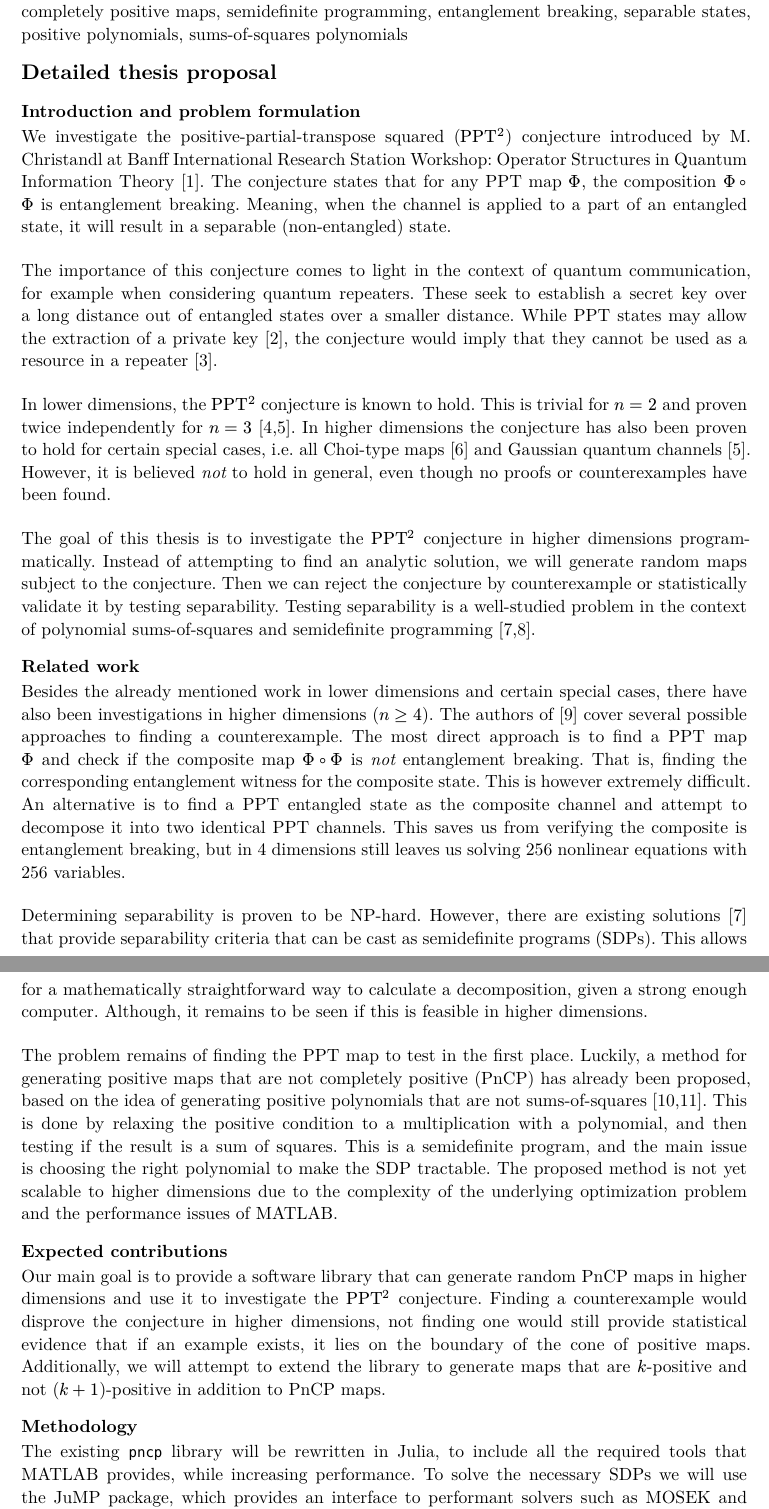
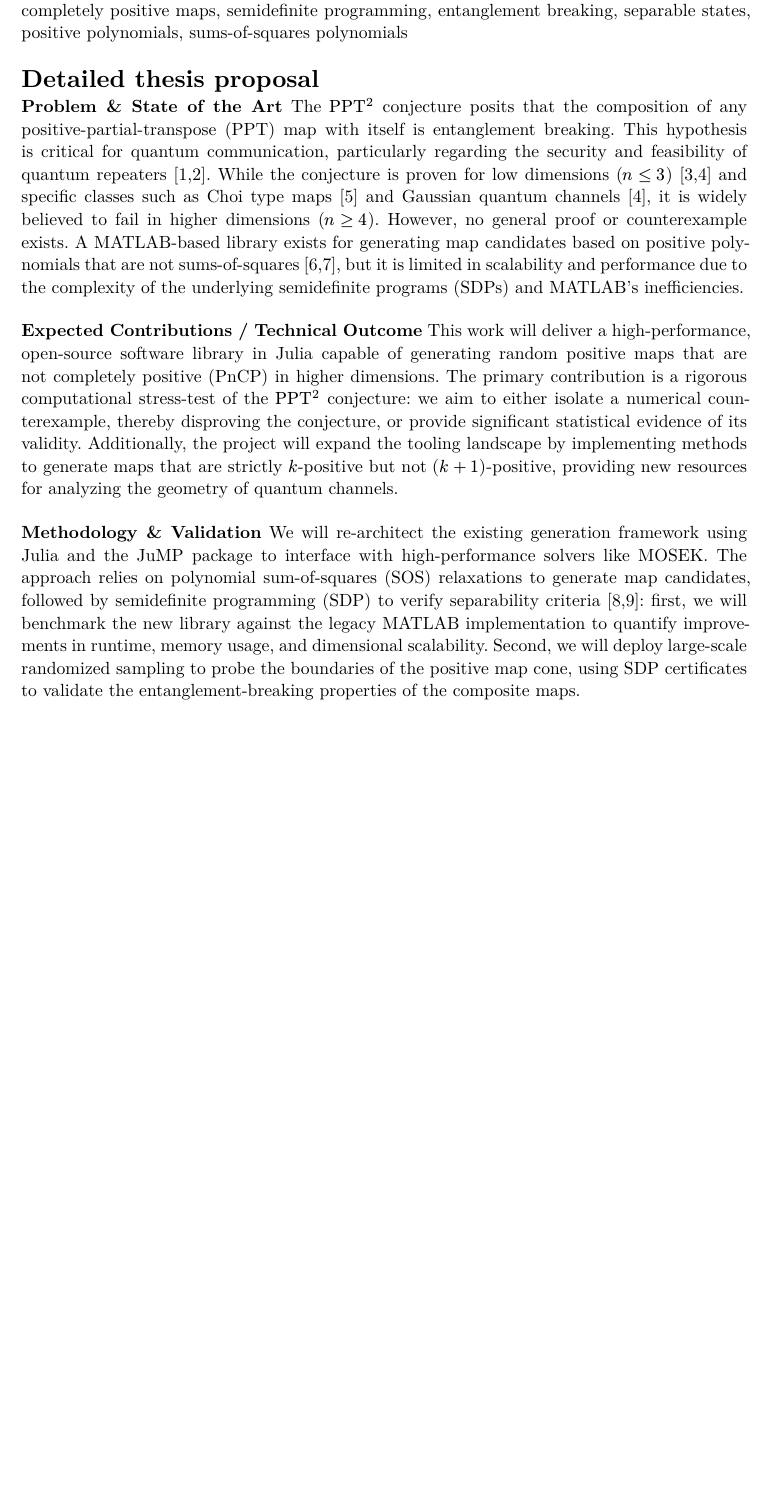
Before and after one commit to noahnovsak/masters-thesis, a Typst document (src/topic_proposal.typ): two parts of pages 2 and 3 of 4 before the commit and part of page 2 of 3 after it, the two joined at a grey line, cut so that both start at the same text, the shorter picture padded with empty space. The pictures show the PDF file src/topic_proposal.pdf that the author committed with the source.

Commit message:
update topic proposal

```diff
--- a/src/topic_proposal.typ
+++ b/src/topic_proposal.typ
@@ -101,33 +94,13 @@ separable states,
 positive polynomials,
 sums-of-squares polynomials
 
-== Detailed thesis proposal
+= Detailed thesis proposal
+*Problem & State of the Art* The #PPT2 conjecture posits that the composition of any positive-partial-transpose (PPT) map with itself is entanglement breaking. This hypothesis is critical for quantum communication, particularly regarding the security and feasibility of quantum repeaters @Horodecki_2005 @Christandl_2017. While the conjecture is proven for low dimensions ($n <= 3$) @Chen_2019 @Christandl_2019 and specific classes such as Choi type maps @Singh_2022 and Gaussian quantum channels @Christandl_2019, it is widely believed to fail in higher dimensions ($n >= 4$). However, no general proof or counterexample exists. A MATLAB-based library exists for generating map candidates based on positive polynomials that are not sums-of-squares @bhardwaj2020 @phdthesis, but it is limited in scalability and performance due to the complexity of the underlying semidefinite programs (SDPs) and MATLAB's inefficiencies.
 
-=== Introduction and problem formulation
+*Expected Contributions / Technical Outcome* This work will deliver a high-performance, open-source software library in Julia capable of generating random positive maps that are not completely positive (PnCP) in higher dimensions. The primary contribution is a rigorous computational stress-test of the #PPT2 conjecture: we aim to either isolate a numerical counterexample, thereby disproving the conjecture, or provide significant statistical evidence of its validity. Additionally, the project will expand the tooling landscape by implementing methods to generate maps that are strictly $k$-positive but not $(k+1)$-positive, providing new resources for analyzing the geometry of quantum channels.
 
-We investigate the positive-partial-transpose squared (#PPT2) conjecture introduced by M. Christandl at Banff International Research Station Workshop: Operator Structures in Quantum Information Theory @Banff. The conjecture states that for any PPT map $Phi$, the composition $Phi compose Phi$ is entanglement breaking. Meaning, when the channel is applied to a part of an entangled state, it will result in a separable (non-entangled) state.
+*Methodology & Validation* We will re-architect the existing generation framework using Julia and the JuMP package to interface with high-performance solvers like MOSEK. The approach relies on polynomial sum-of-squares (SOS) relaxations to generate map candidates, followed by semidefinite programming (SDP) to verify separability criteria @Doherty_2004 @Harrow_2017: first, we will benchmark the new library against the legacy MATLAB implementation to quantify improvements in runtime, memory usage, and dimensional scalability. Second, we will deploy large-scale randomized sampling to probe the boundaries of the positive map cone, using SDP certificates to validate the entanglement-breaking properties of the composite maps.
 
-The importance of this conjecture comes to light in the context of quantum communication, for example when considering quantum repeaters. These seek to establish a secret key over a long distance out of entangled states over a smaller distance. While PPT states may allow the extraction of a private key @Horodecki_2005, the conjecture would imply that they cannot be used as a resource in a repeater @Christandl_2017.
-
-In lower dimensions, the #PPT2 conjecture is known to hold. This is trivial for $n=2$ and proven twice independently for $n=3$ @Chen_2019 @Christandl_2019. In higher dimensions the conjecture has also been proven to hold for certain special cases, i.e. all Choi-type maps @Singh_2022 and Gaussian quantum channels @Christandl_2019. However, it is believed _not_ to hold in general, even though no proofs or counterexamples have been found.
-
-The goal of this thesis is to investigate the #PPT2 conjecture in higher dimensions programmatically. Instead of attempting to find an analytic solution, we will generate random maps subject to the conjecture. Then we can reject the conjecture by counterexample or statistically validate it by testing separability. Testing separability is a well-studied problem in the context of polynomial sums-of-squares and semidefinite programming @Doherty_2004 @Fang_2020.
-
-=== Related work
-
-Besides the already mentioned work in lower dimensions and certain special cases, there have also been investigations in higher dimensions ($n gt.eq 4$). The authors of @jin2020 cover several possible approaches to finding a counterexample. The most direct approach is to find a PPT map $Phi$ and check if the composite map $Phi compose Phi$ is _not_ entanglement breaking. That is, finding the corresponding entanglement witness for the composite state. This is however extremely difficult. An alternative is to find a PPT entangled state as the composite channel and attempt to decompose it into two identical PPT channels. This saves us from verifying the composite is entanglement breaking, but in 4 dimensions still leaves us solving 256 nonlinear equations with 256 variables.
-
-Determining separability is proven to be NP-hard. However, there are existing solutions @Doherty_2004 that provide separability criteria that can be cast as semidefinite programs (SDPs). This allows for a mathematically straightforward way to calculate a decomposition, given a strong enough computer. Although, it remains to be seen if this is feasible in higher dimensions.
-
-The problem remains of finding the PPT map to test in the first place. Luckily, a method for generating positive maps that are not completely positive (PnCP) has already been proposed, based on the idea of generating positive polynomials that are not sums-of-squares @bhardwaj2020 @phdthesis. This is done by relaxing the positive condition to a multiplication with a polynomial, and then testing if the result is a sum of squares. This is a semidefinite program, and the main issue is choosing the right polynomial to make the SDP tractable. The proposed method is not yet scalable to higher dimensions due to the complexity of the underlying optimization problem and the performance issues of MATLAB.
-
-=== Expected contributions
-
-Our main goal is to provide a software library that can generate random PnCP maps in higher dimensions and use it to investigate the #PPT2 conjecture. Finding a counterexample would disprove the conjecture in higher dimensions, not finding one would still provide statistical evidence that if an example exists, it lies on the boundary of the cone of positive maps. Additionally, we will attempt to extend the library to generate maps that are $k$-positive and not ($k+1$)-positive in addition to PnCP maps.
-
-=== Methodology
-
-The existing `pncp` library will be rewritten in Julia, to include all the required tools that MATLAB provides, while increasing performance. To solve the necessary SDPs we will use the JuMP package, which provides an interface to performant solvers such as MOSEK and SeDuMi. The library will be tested against the existing MATLAB implementation to measure improvements in runtime, memory usage, and problem size scalability. If generating random maps in higher dimensions proves to be intractable, we will focus on optimizing the generation of specific subclasses of maps, such as ($k$, but not $k+1$)-positive maps.
 
 #bibliography(
     style: "aps.csl",
```
Also changed, not shown: src/bibliography.bib (+8 -0 lines), src/topic_proposal.pdf, src/topic_proposal.typ (13 more changed lines).
